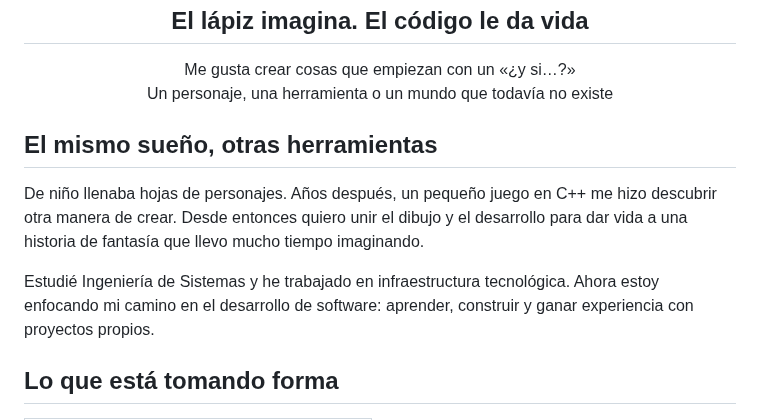
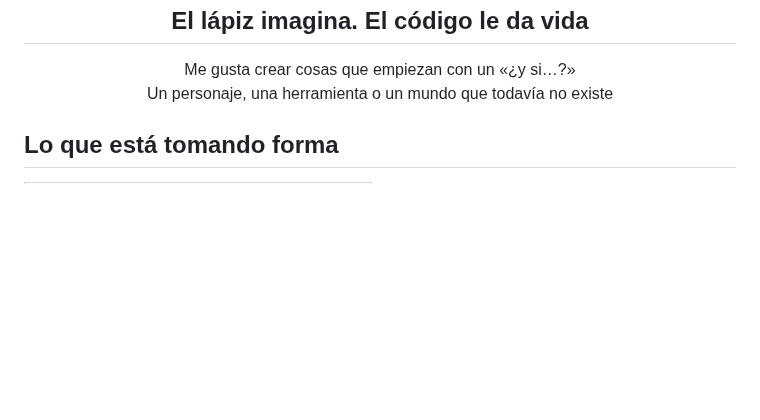
Before and after one commit to grausvera/grausvera, a Markdown page: README.md, the part around one of its changes. Rendered like a GitHub page; blank space fills up the shorter version.

```diff
--- a/README.md
+++ b/README.md
@@ -4,12 +4,6 @@
 
 <p align="center">Me gusta crear cosas que empiezan con un «¿y si…?»<br>Un personaje, una herramienta o un mundo que todavía no existe</p>
 
-
-## El mismo sueño, otras herramientas
-
-De niño llenaba hojas de personajes. Años después, un pequeño juego en C++ me hizo descubrir otra manera de crear. Desde entonces quiero unir el dibujo y el desarrollo para dar vida a una historia de fantasía que llevo mucho tiempo imaginando.
-
-Estudié Ingeniería de Sistemas y he trabajado en infraestructura tecnológica. Ahora estoy enfocando mi camino en el desarrollo de software: aprender, construir y ganar experiencia con proyectos propios.
 
 ## Lo que está tomando forma
 
```
Also changed, not shown: other parts of README.md (+8 -3 lines), assets/logo-animated-dark.gif (added), assets/logo-animated.gif (added).
